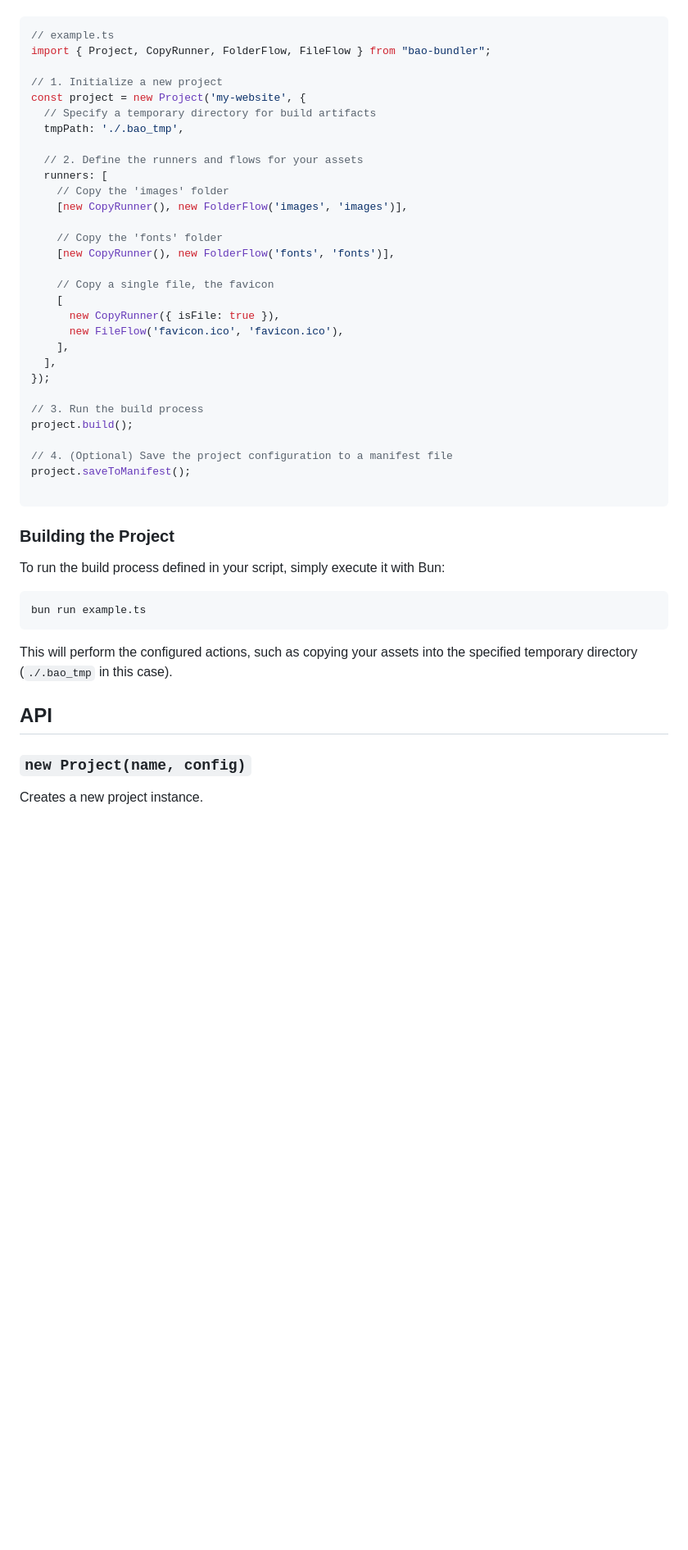
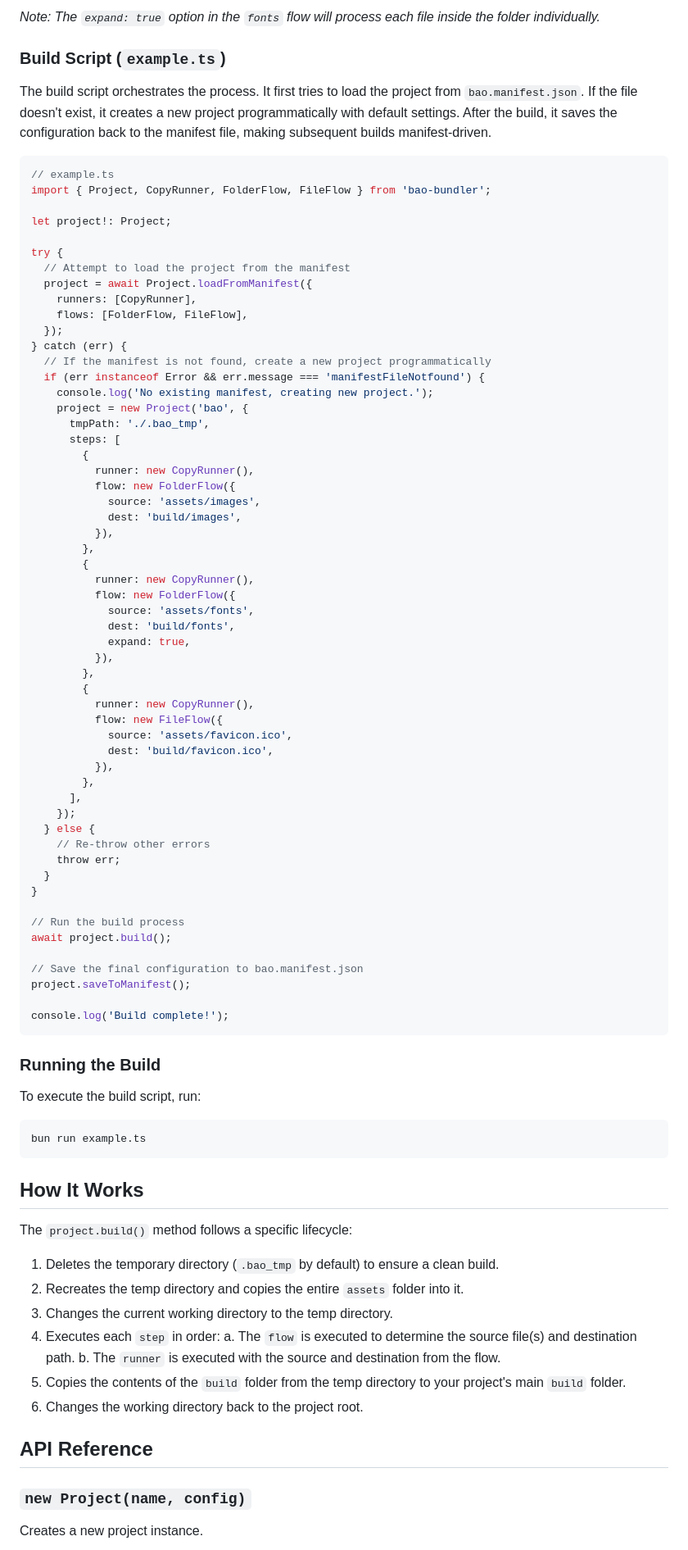
Before and after one commit to Cicolas/bao-bundler, a Markdown page: README.md, the part around one of its changes. Shown at 82% size. GitHub-like rendering; blank space fills up the shorter version.

````diff
--- a/README.md
+++ b/README.md
@@ -23,48 +81,88 @@ Here is a basic example of how to use Bao Bundler to copy image assets and a fav
+*Note: The `expand: true` option in the `fonts` flow will process each file inside the folder individually.*
+
+### Build Script (`example.ts`)
+
+The build script orchestrates the process. It first tries to load the project from `bao.manifest.json`. If the file doesn't exist, it creates a new project programmatically with default settings. After the build, it saves the configuration back to the manifest file, making subsequent builds manifest-driven.
 
 ```typescript
 // example.ts
-import { Project, CopyRunner, FolderFlow, FileFlow } from "bao-bundler";
+import { Project, CopyRunner, FolderFlow, FileFlow } from 'bao-bundler';
 
-// 1. Initialize a new project
-const project = new Project('my-website', {
-  // Specify a temporary directory for build artifacts
-  tmpPath: './.bao_tmp',
+let project!: Project;
 
-  // 2. Define the runners and flows for your assets
-  runners: [
-    // Copy the 'images' folder
-    [new CopyRunner(), new FolderFlow('images', 'images')],
+try {
+  // Attempt to load the project from the manifest
+  project = await Project.loadFromManifest({
+    runners: [CopyRunner],
+    flows: [FolderFlow, FileFlow],
+  });
+} catch (err) {
+  // If the manifest is not found, create a new project programmatically
+  if (err instanceof Error && err.message === 'manifestFileNotfound') {
+    console.log('No existing manifest, creating new project.');
+    project = new Project('bao', {
+      tmpPath: './.bao_tmp',
+      steps: [
+        {
+          runner: new CopyRunner(),
+          flow: new FolderFlow({
+            source: 'assets/images',
+            dest: 'build/images',
+          }),
+        },
+        {
+          runner: new CopyRunner(),
+          flow: new FolderFlow({
+            source: 'assets/fonts',
+            dest: 'build/fonts',
+            expand: true,
+          }),
+        },
+        {
+          runner: new CopyRunner(),
+          flow: new FileFlow({
+            source: 'assets/favicon.ico',
+            dest: 'build/favicon.ico',
+          }),
+        },
+      ],
+    });
+  } else {
+    // Re-throw other errors
+    throw err;
+  }
+}
 
-    // Copy the 'fonts' folder
-    [new CopyRunner(), new FolderFlow('fonts', 'fonts')],
+// Run the build process
+await project.build();
 
-    // Copy a single file, the favicon
-    [
-      new CopyRunner({ isFile: true }),
-      new FileFlow('favicon.ico', 'favicon.ico'),
-    ],
-  ],
-});
-
-// 3. Run the build process
-project.build();
-
-// 4. (Optional) Save the project configuration to a manifest file
+// Save the final configuration to bao.manifest.json
 project.saveToManifest();
 
+console.log('Build complete!');
 ```
 
-### Building the Project
+### Running the Build
 
-To run the build process defined in your script, simply execute it with Bun:
+To execute the build script, run:
 
 ```bash
 bun run example.ts
 ```
 
-This will perform the configured actions, such as copying your assets into the specified temporary directory (`./.bao_tmp` in this case).
+## How It Works
 
-## API
+The `project.build()` method follows a specific lifecycle:
+1.  Deletes the temporary directory (`.bao_tmp` by default) to ensure a clean build.
+2.  Recreates the temp directory and copies the entire `assets` folder into it.
+3.  Changes the current working directory to the temp directory.
+4.  Executes each `step` in order:
+    a. The `flow` is executed to determine the source file(s) and destination path.
+    b. The `runner` is executed with the source and destination from the flow.
+5.  Copies the contents of the `build` folder from the temp directory to your project's main `build` folder.
+6.  Changes the working directory back to the project root.
+
+## API Reference
 
 ### `new Project(name, config)`
 
````
Also changed, not shown: other parts of README.md (+101 -20 lines).
